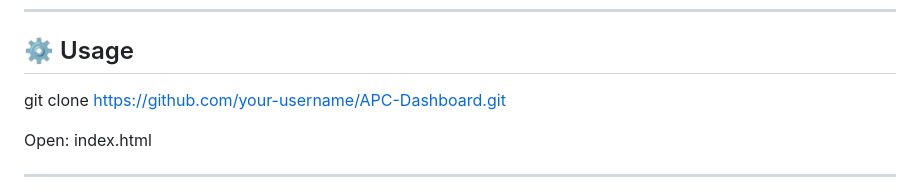
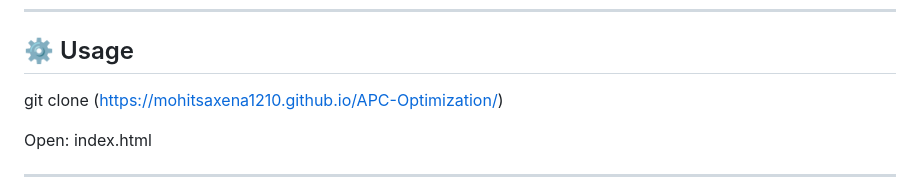
Before and after one commit to mohitsaxena1210/APC-Optimization, a Markdown page: README.md, the part around the change. GitHub-like rendering.

```diff
--- a/README.md
+++ b/README.md
@@ -142,7 +142,7 @@ APC-Dashboard/
 ---
 
 ## ⚙️ Usage
-git clone [https://github.com/your-username/APC-Dashboard.git](https://mohitsaxena1210.github.io/APC-Optimization/)
+git clone (https://mohitsaxena1210.github.io/APC-Optimization/)
 
 Open: index.html
 
```
